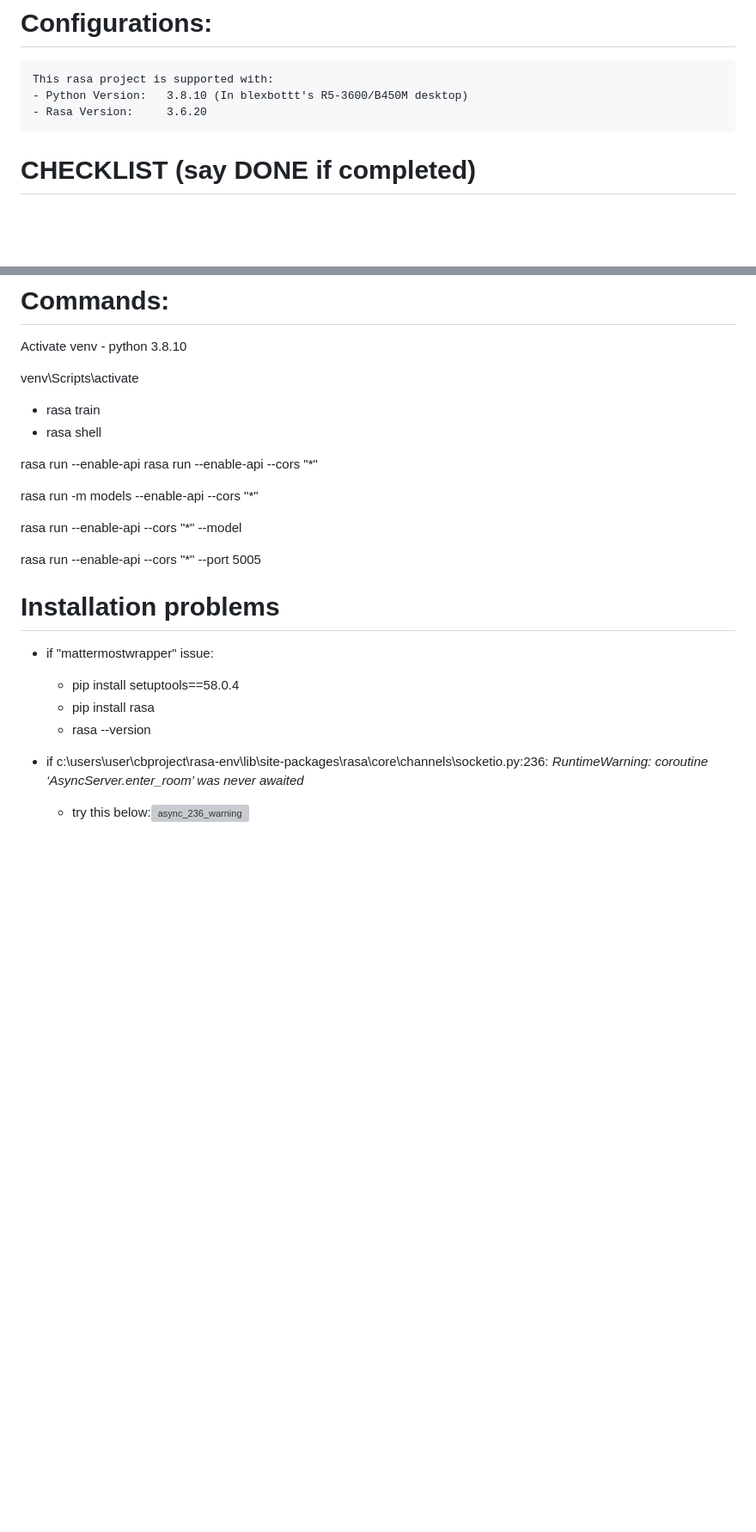
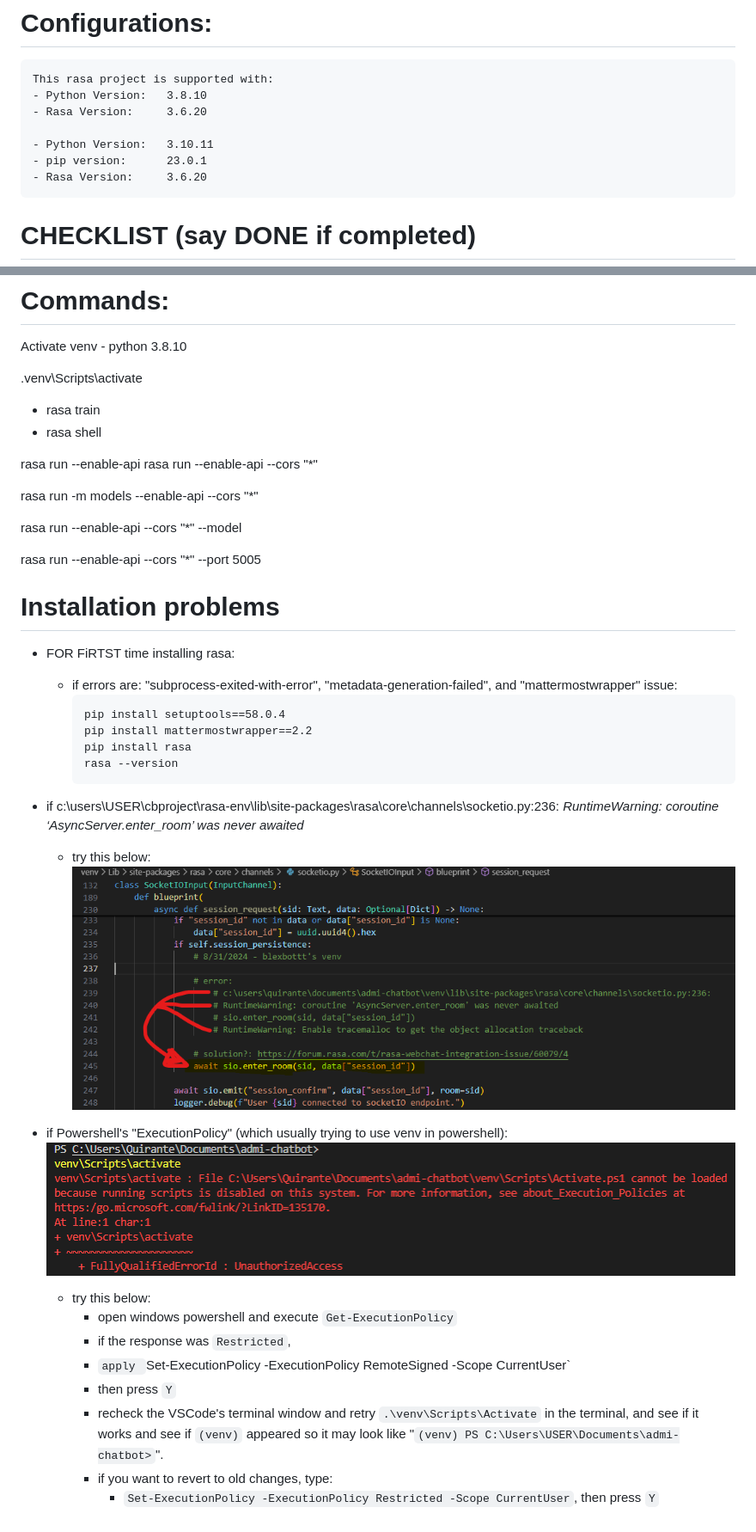
Before and after one commit to BlexBOTTT/text-based-chatbot, a Markdown page: README.md, 2 parts joined by grey strips. Shown: that part at 86% size. Rendered like a GitHub page; pictures changed too: images/execution_policy.png (added); blank space fills up the shorter version; grey boxes are pictures that could not be loaded.

Commit message:
.md, dataset, html, model, additions and etc

````diff
--- a/README.md
+++ b/README.md
@@ -7,7 +7,11 @@ aims to be conversational
 
 # Configurations:
     This rasa project is supported with:
-    - Python Version:   3.8.10 (In blexbottt's R5-3600/B450M desktop)
+    - Python Version:   3.8.10
+    - Rasa Version:     3.6.20
+
+    - Python Version:   3.10.11
+    - pip version:      23.0.1
     - Rasa Version:     3.6.20
 
 # CHECKLIST (say DONE if completed)
@@ -26,7 +30,7 @@ aims to be conversational
 
 Activate venv - python 3.8.10
 
-venv\Scripts\activate
+.venv\Scripts\activate
 
 - rasa train
 - rasa shell
@@ -41,11 +45,29 @@ rasa run --enable-api --cors "*" --model <path>
 rasa run --enable-api --cors "*" --port 5005
 
 # Installation problems
-- if "mattermostwrapper" issue:
-    - pip install setuptools==58.0.4
-    - pip install rasa
-    - rasa --version
+- FOR FiRTST time installing rasa:
+    - if errors are:
+        "subprocess-exited-with-error", "metadata-generation-failed", and
+        "mattermostwrapper" issue:
+        ```
+        pip install setuptools==58.0.4
+        pip install mattermostwrapper==2.2
+        pip install rasa
+        rasa --version
+        ```
 
-- if c:\users\user\cbproject\rasa-env\lib\site-packages\rasa\core\channels\socketio.py:236:
+- if c:\users\USER\cbproject\rasa-env\lib\site-packages\rasa\core\channels\socketio.py:236:
     _RuntimeWarning: coroutine ‘AsyncServer.enter_room’ was never awaited_
-    - try this below:![async_236_warning](https://github.com/user-attachments/assets/dbbd79ad-8974-40f4-a95b-156eda87b33c)
+    - try this below:![async_236_warning](images/async_236_warning.png)
+
+
+- if Powershell's "ExecutionPolicy" (which usually trying to use venv in powershell):
+    ![Execution policy](images/execution_policy.png)
+    - try this below:
+        - open windows powershell and execute `Get-ExecutionPolicy`
+        - if the response was `Restricted`,
+        - `apply `Set-ExecutionPolicy -ExecutionPolicy RemoteSigned -Scope CurrentUser`
+        - then press `Y`
+        - recheck the VSCode's terminal window and retry `.\venv\Scripts\Activate` in the terminal, and see if it works and see if `(venv)` appeared so it may look like "`(venv) PS C:\Users\USER\Documents\admi-chatbot>`".
+        - if you want to revert to old changes, type:
+            - `Set-ExecutionPolicy -ExecutionPolicy Restricted -Scope CurrentUser`, then press `Y`
````
Also changed, not shown: 5 other files.
